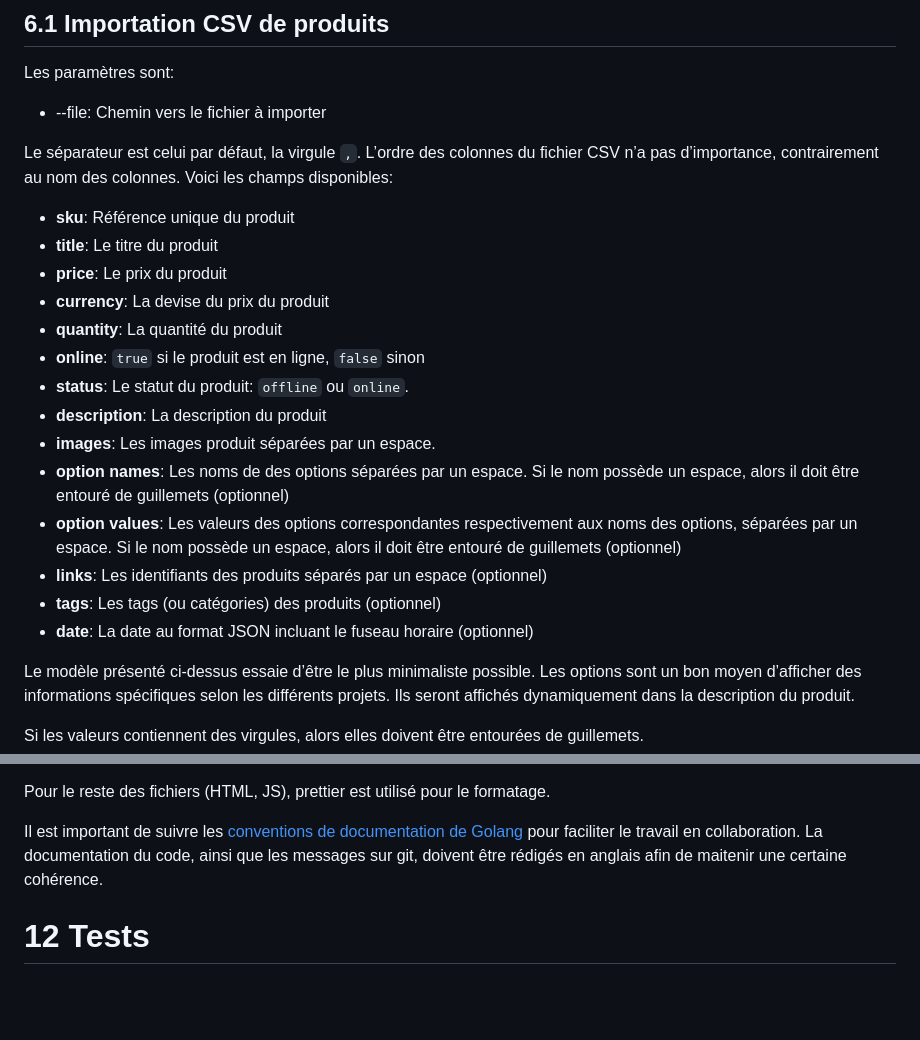
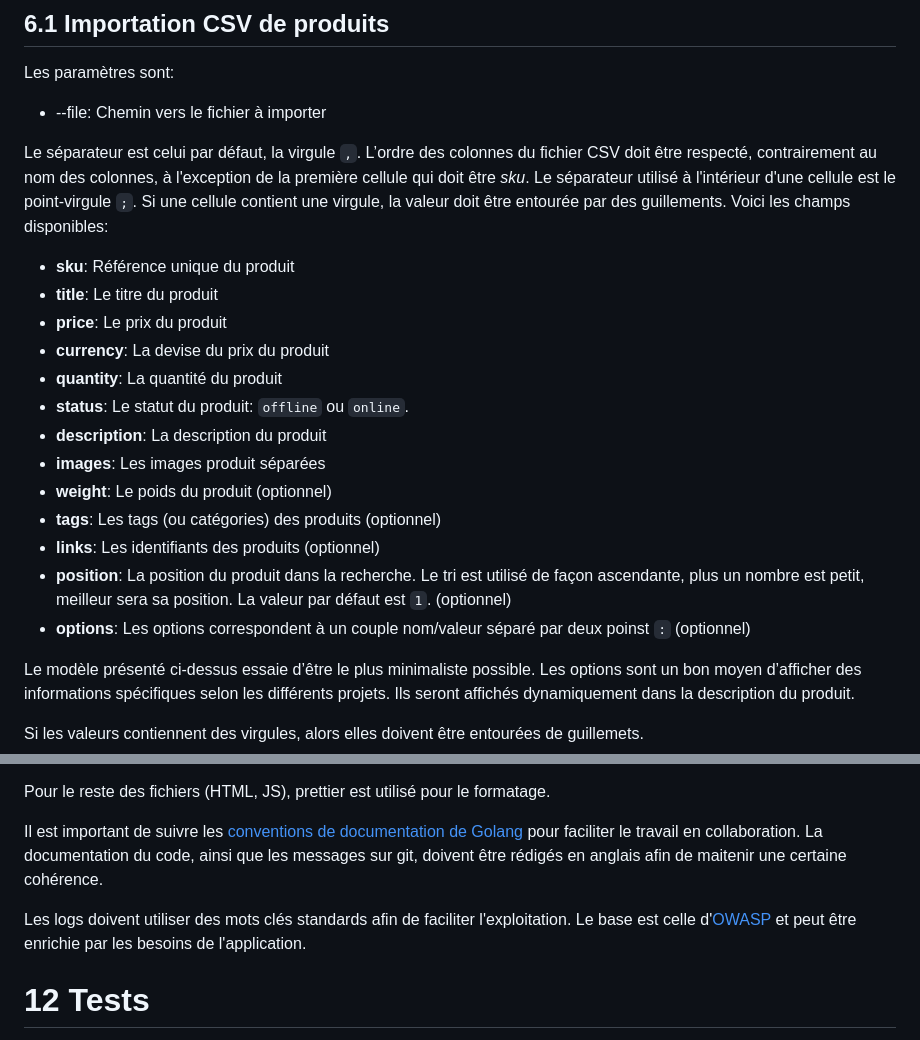
Before and after one commit to 2-towns/artisons, a Markdown page: technical.md, 2 parts joined by grey strips. Rendered like a GitHub page; blank space fills up the shorter version.

Commit message:
Update technical documentation

```diff
--- a/technical.md
+++ b/technical.md
@@ -195,22 +195,21 @@ Les paramètres sont:
 
 - --file: Chemin vers le fichier à importer
 
-Le séparateur est celui par défaut, la virgule `,`. L’ordre des colonnes du fichier CSV n’a pas d’importance, contrairement au nom des colonnes. Voici les champs disponibles:
+Le séparateur est celui par défaut, la virgule `,`. L’ordre des colonnes du fichier CSV doit être respecté, contrairement au nom des colonnes, à l'exception de la première cellule qui doit être _sku_. Le séparateur utilisé à l'intérieur d'une cellule est le point-virgule `;`. Si une cellule contient une virgule, la valeur doit être entourée par des guillements. Voici les champs disponibles:
 
 - **sku**: Référence unique du produit
 - **title**: Le titre du produit
 - **price**: Le prix du produit
 - **currency**: La devise du prix du produit
 - **quantity**: La quantité du produit
-- **online**: `true` si le produit est en ligne, `false` sinon
 - **status**: Le statut du produit: `offline` ou `online`.
 - **description**: La description du produit
-- **images**: Les images produit séparées par un espace.
-- **option names**: Les noms de des options séparées par un espace. Si le nom possède un espace, alors il doit être entouré de guillemets (optionnel)
-- **option values**: Les valeurs des options correspondantes respectivement aux noms des options, séparées par un espace. Si le nom possède un espace, alors il doit être entouré de guillemets (optionnel)
-- **links**: Les identifiants des produits séparés par un espace (optionnel)
+- **images**: Les images produit séparées
+- **weight**: Le poids du produit (optionnel)
 - **tags**: Les tags (ou catégories) des produits (optionnel)
-- **date**: La date au format JSON incluant le fuseau horaire (optionnel)
+- **links**: Les identifiants des produits (optionnel)
+- **position**: La position du produit dans la recherche. Le tri est utilisé de façon ascendante, plus un nombre est petit, meilleur sera sa position. La valeur par défaut est `1`. (optionnel)
+- **options**: Les options correspondent à un couple nom/valeur séparé par deux poinst `:` (optionnel)
 
 Le modèle présenté ci-dessus essaie d’être le plus minimaliste possible. Les options sont un bon moyen d’afficher des informations spécifiques selon les différents projets. Ils seront affichés dynamiquement dans la description du produit.
 
@@ -328,6 +327,8 @@ Pour le reste des fichiers (HTML, JS), prettier est utilisé pour le formatage.
 
 Il est important de suivre les [conventions de documentation de Golang](https://go.dev/blog/godoc) pour faciliter le travail en collaboration. La documentation du code, ainsi que les messages sur git, doivent être rédigés en anglais afin de maitenir une certaine cohérence.
 
+Les logs doivent utiliser des mots clés standards afin de faciliter l'exploitation. Le base est celle d'[OWASP](https://cheatsheetseries.owasp.org/cheatsheets/Logging_Vocabulary_Cheat_Sheet.html) et peut être enrichie par les besoins de l'application.
+
 # 12 Tests
 
 Les tests les plus importants sont les tests fonctionnels. [HURL](https://hurl.dev) est utilisé pour cela.
```
